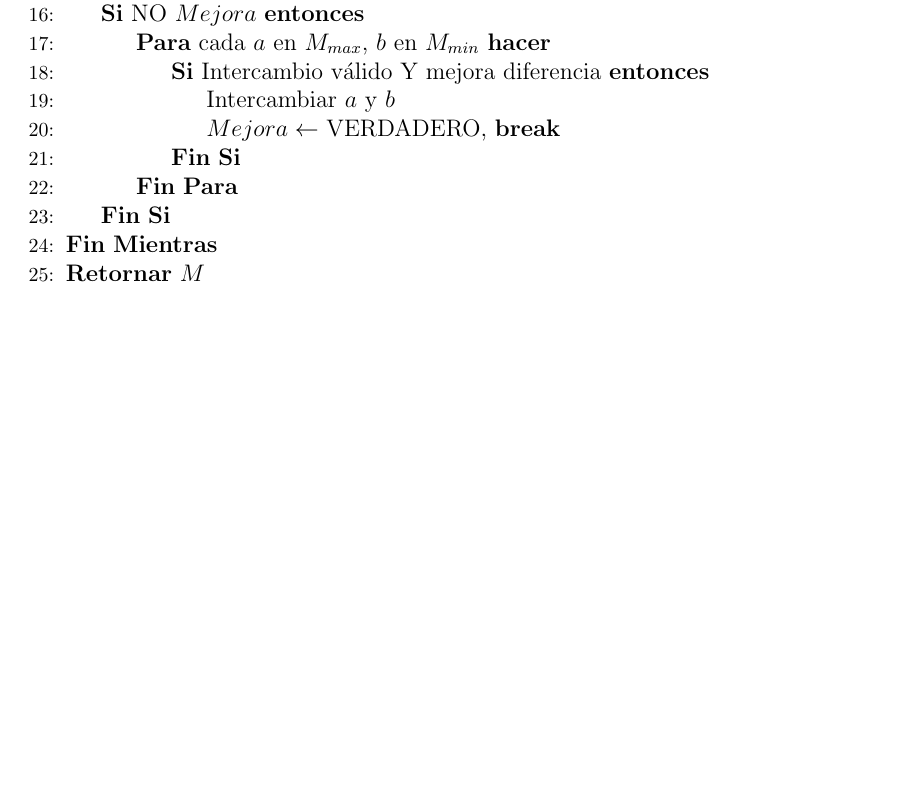
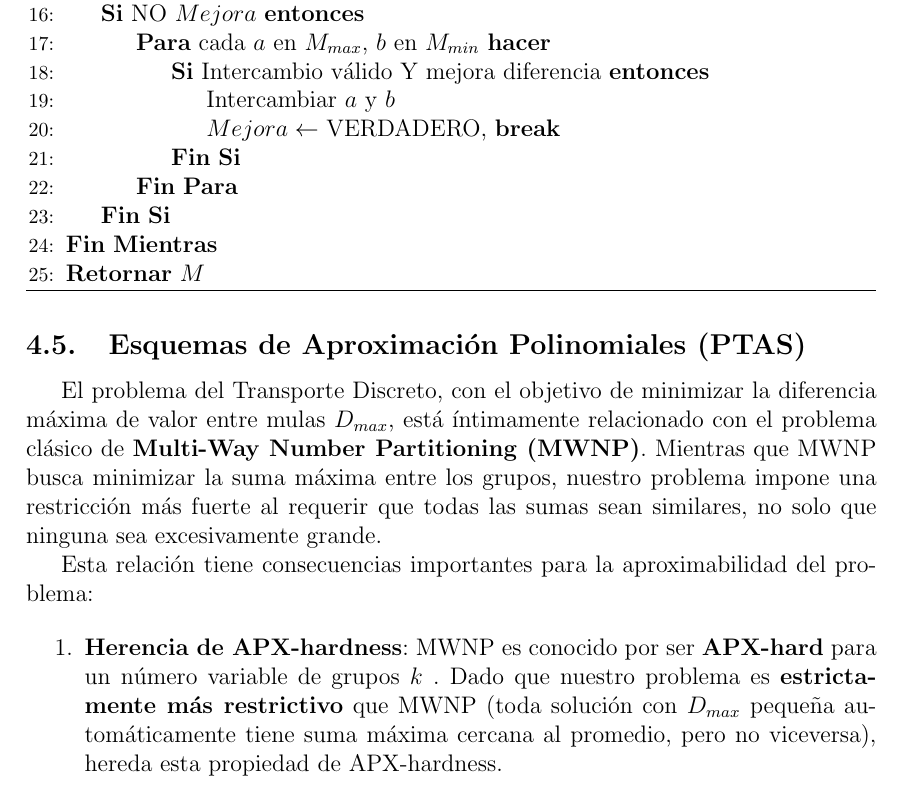
Before and after one commit to Ghavvvo/DAA-Project, a LaTeX document (informe/informe.tex): part of page 15 of 19, cut so that both start at the same text, the shorter picture padded with empty space. Compiled offline with pdfLaTeX.

Commit message:
ptas justification

```diff
--- a/informe/informe.tex
+++ b/informe/informe.tex
@@ -545,6 +545,18 @@
         \end{algorithmic}
     \end{algorithm}
 
+    \subsection{Esquemas de Aproximación Polinomiales (PTAS)}
+
+El problema del Transporte Discreto, con el objetivo de minimizar la diferencia máxima de valor entre mulas \(D_{max}\), está íntimamente relacionado con el problema clásico de \textbf{Multi-Way Number Partitioning (MWNP)}. Mientras que MWNP busca minimizar la suma máxima entre los grupos, nuestro problema impone una restricción más fuerte al requerir que todas las sumas sean similares, no solo que ninguna sea excesivamente grande.
+
+Esta relación tiene consecuencias importantes para la aproximabilidad del problema:
+
+\begin{enumerate}
+\item \textbf{Herencia de APX-hardness}: MWNP es conocido por ser \textbf{APX-hard} para un número variable de grupos $k$ . Dado que nuestro problema es \textbf{estrictamente más restrictivo} que MWNP (toda solución con $D_{max}$ pequeña automáticamente tiene suma máxima cercana al promedio, pero no viceversa), hereda esta propiedad de APX-hardness.
+
+
+\end{enumerate}
+
     \section{Análisis Experimental (Fase 4)}
     Los experimentos fueron ejecutados mediante un notebook Jupyter en Python que implementa un generador sistemático de casos de prueba con semilla fija para garantizar reproducibilidad. Se generaron múltiples instancias variadas organizadas en categorías balanceadas según diferentes tamaños y tipos de escenario. Cada instancia fue evaluada con los tres algoritmos implementados ---Fuerza Bruta, Greedy y Búsqueda Local--- aplicando límites de tiempo mediante control de timeout para casos computacionalmente costosos. Los resultados se almacenaron en estructuras de datos que permitieron análisis cuantitativos de calidad de solución, tiempos de ejecución y escalabilidad.
 
```
Also changed, not shown: informe/informe.pdf.
